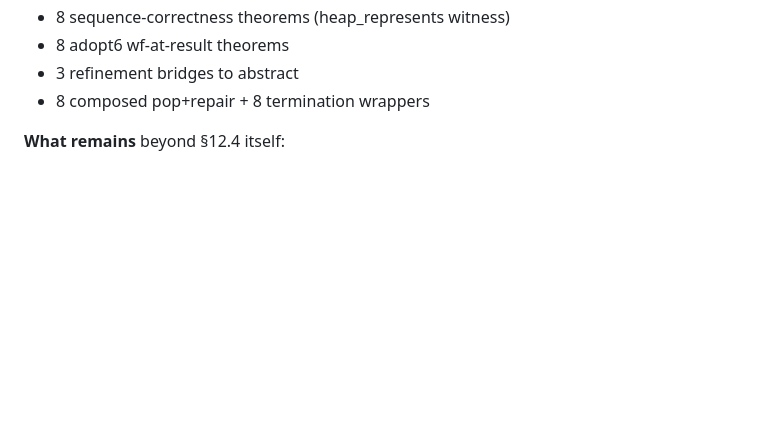
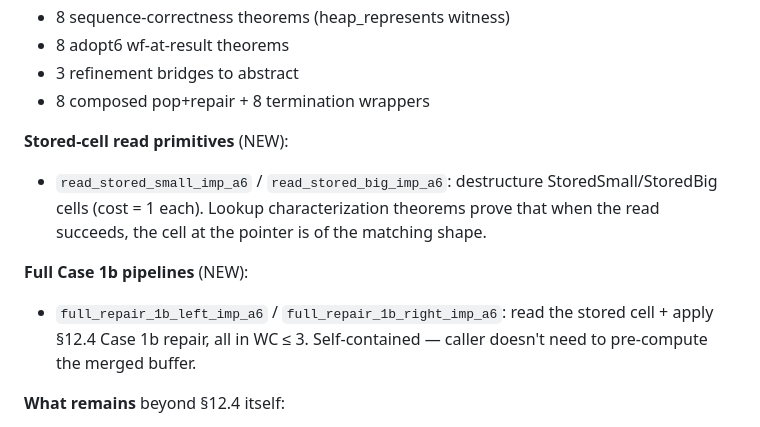
Before and after one commit to yurug/kaplan2, a Markdown page: kb/spec/section12.4-repair-cases.md, the part around the change. Rendered like a GitHub page; blank space fills up the shorter version.

Commit message:
kb: sync — stored-read primitives + full Case 1b pipelines
Adopt6.v stats: 7700 lines, 281 theorems.

Updates:
- section12.4-repair-cases.md: new stored-read primitive section
  + full Case 1b pipeline section.
- plan-catenable.md: cascade row updated with stored-read primitives
  + 2 full Case 1b pipelines (WC ≤ 3, self-contained).

Co-Authored-By: Claude Opus 4.7 (1M context) <noreply@anthropic.com>

```diff
--- a/kb/spec/section12.4-repair-cases.md
+++ b/kb/spec/section12.4-repair-cases.md
@@ -42,6 +42,18 @@ last-updated: 2026-05-13
 - 8 adopt6 wf-at-result theorems
 - 3 refinement bridges to abstract
 - 8 composed pop+repair + 8 termination wrappers
+
+**Stored-cell read primitives** (NEW):
+- `read_stored_small_imp_a6` / `read_stored_big_imp_a6`: destructure
+  StoredSmall/StoredBig cells (cost = 1 each).  Lookup characterization
+  theorems prove that when the read succeeds, the cell at the
+  pointer is of the matching shape.
+
+**Full Case 1b pipelines** (NEW):
+- `full_repair_1b_left_imp_a6` / `full_repair_1b_right_imp_a6`:
+  read the stored cell + apply §12.4 Case 1b repair, all in WC ≤ 3.
+  Self-contained — caller doesn't need to pre-compute the merged
+  buffer.
 
 **What remains** beyond §12.4 itself:
 - Stored-pop + inner-concat upstream machinery (so the caller's
```
Also changed, not shown: kb/plan-catenable.md (+1 -1 lines).
